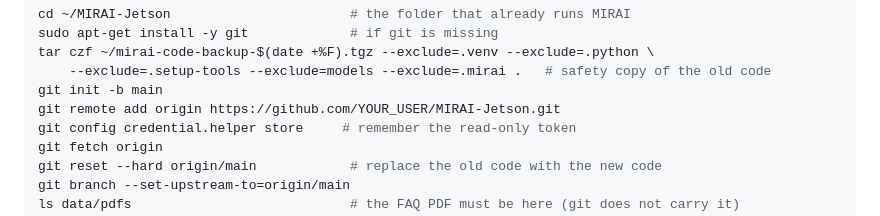
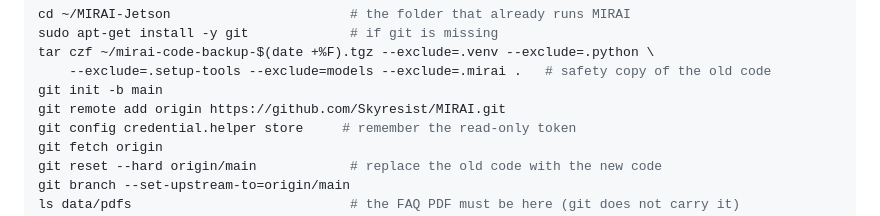
Before and after one commit to Skyresist/MIRAI, a Markdown page: JETSON_START_HERE.md, the part around the change. GitHub-like rendering.

Commit message:
Deploy guide: use the real repository URL

```diff
--- a/JETSON_START_HERE.md
+++ b/JETSON_START_HERE.md
@@ -19,7 +19,7 @@ sudo apt-get install -y git             # if git is missing
 tar czf ~/mirai-code-backup-$(date +%F).tgz --exclude=.venv --exclude=.python \
     --exclude=.setup-tools --exclude=models --exclude=.mirai .   # safety copy of the old code
 git init -b main
-git remote add origin https://github.com/YOUR_USER/MIRAI-Jetson.git
+git remote add origin https://github.com/Skyresist/MIRAI.git
 git config credential.helper store     # remember the read-only token
 git fetch origin
 git reset --hard origin/main            # replace the old code with the new code
```
